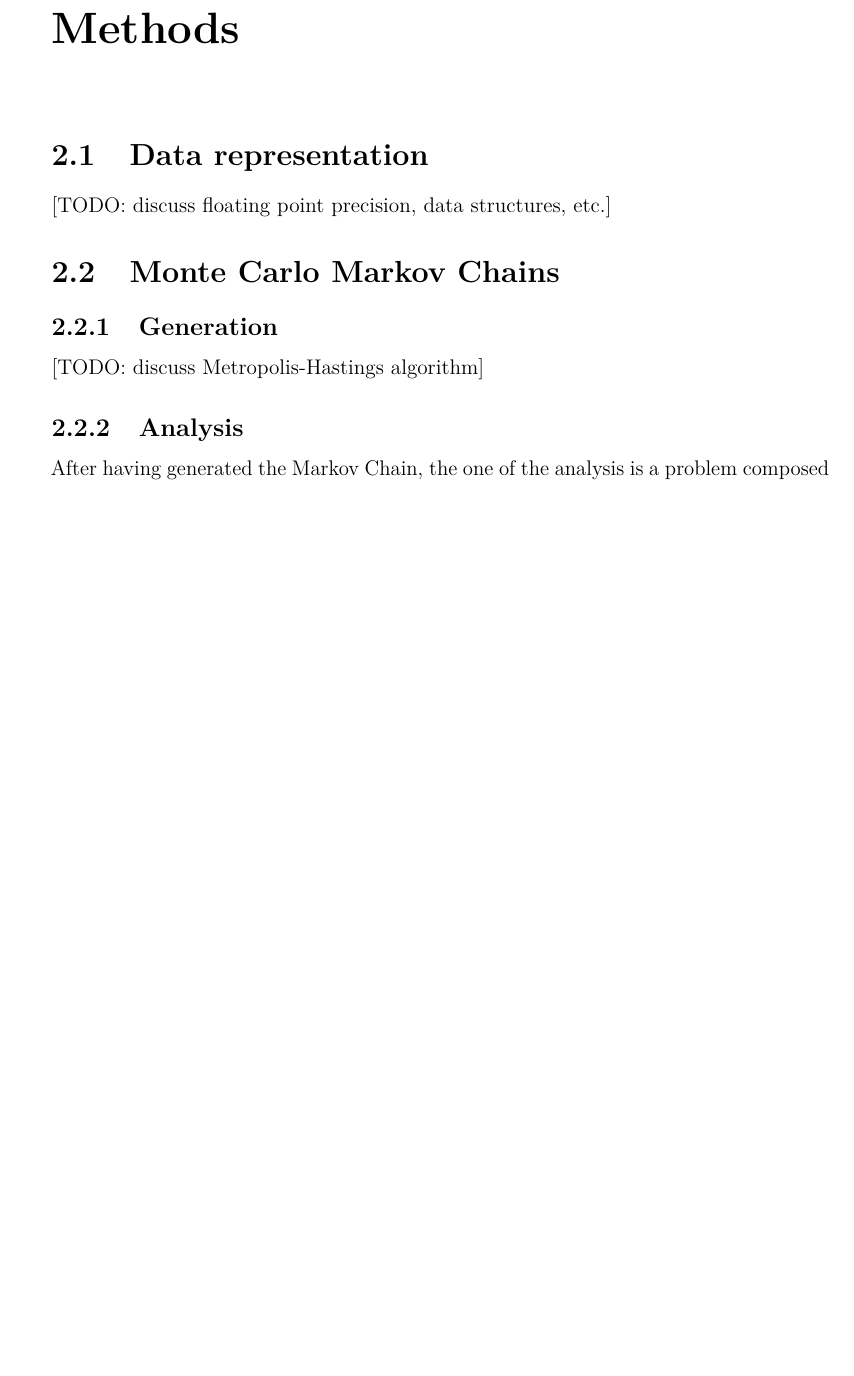
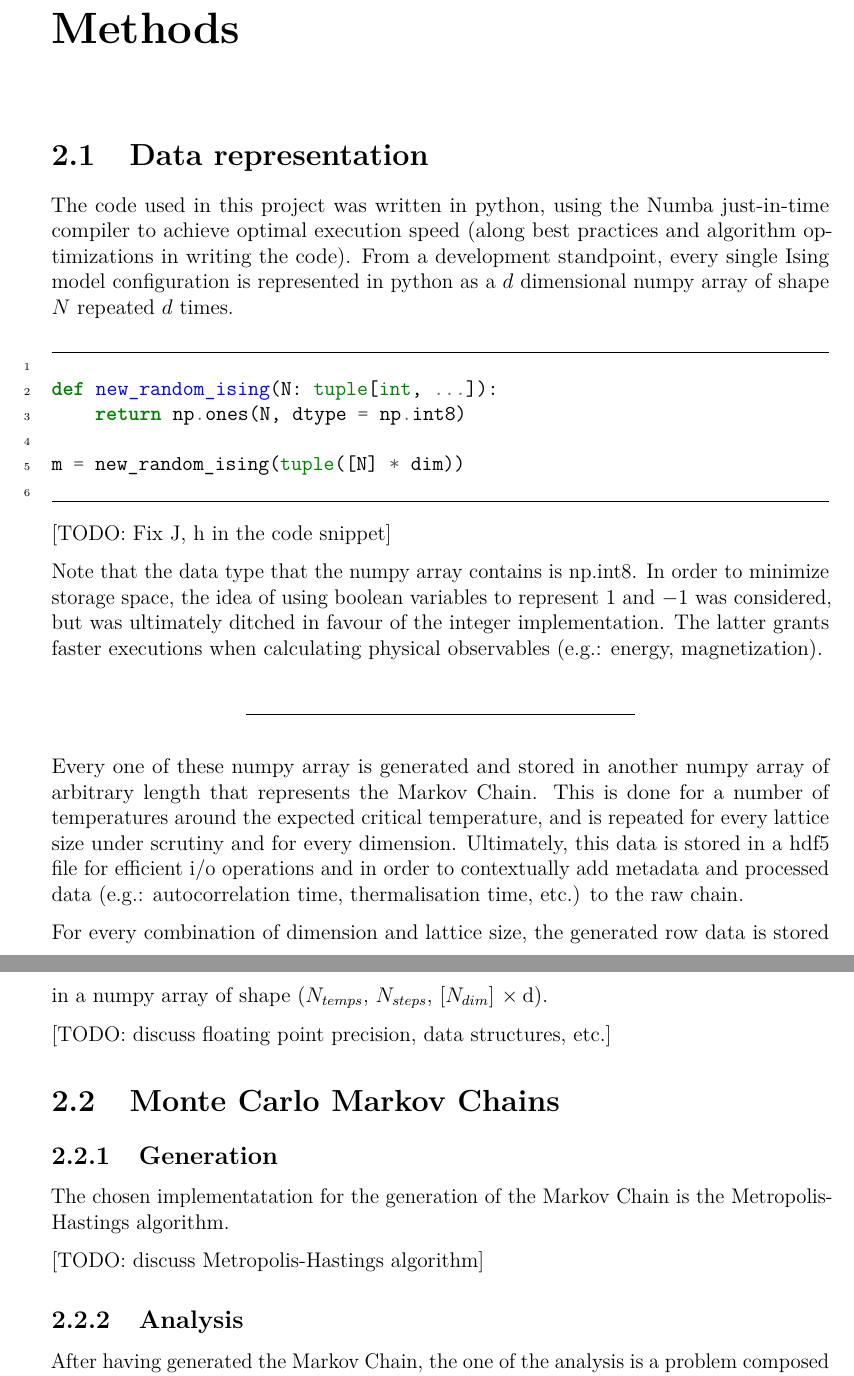
Before and after one commit to yZemp/Ising-simulation, a LaTeX thesis (paper/tesi.tex, which reads paper/chapter_2_methods.tex): part of page 8 of 14 before the commit and two parts of pages 8 and 9 of 14 after it, the two joined at a grey line, cut so that both start at the same text, the shorter picture padded with empty space. Compiled offline with pdfLaTeX.

Commit message:
Minor changes

```diff
--- a/paper/chapter_2_methods.tex
+++ b/paper/chapter_2_methods.tex
@@ -1,12 +1,35 @@
 \chapter{Methods}
 
 \section{Data representation}
+
+The code used in this project was written in python, using the Numba just-in-time compiler to achieve optimal execution speed (along best practices and algorithm optimizations in writing the code). From a development standpoint, every single Ising model configuration is represented in python as a $d$ dimensional numpy array of shape $N$ repeated $d$ times.
+
+\begin{minted}[linenos, frame=lines]{python}
+
+def new_random_ising(N: tuple[int, ...]):
+    return np.ones(N, dtype = np.int8)
+
+m = new_random_ising(tuple([N] * dim))
+
+\end{minted}
+
+[TODO: Fix J, h in the code snippet]
+
+Note that the data type that the numpy array contains is np.int8. In order to minimize storage space, the idea of using boolean variables to represent $1$ and $-1$ was considered, but was ultimately ditched in favour of the integer implementation. The latter grants faster executions when calculating physical observables (e.g.: energy, magnetization).
+
+\br
+
+Every one of these numpy array is generated and stored in another numpy array of arbitrary length that represents the Markov Chain. This is done for a number of temperatures around the expected critical temperature, and is repeated for every lattice size under scrutiny and for every dimension. Ultimately, this data is stored in a hdf5 file for efficient i/o operations and in order to contextually add metadata and processed data (e.g.: autocorrelation time, thermalisation time, etc.) to the raw chain.
+
+For every combination of dimension and lattice size, the generated row data is stored in a numpy array of shape ($N_{temps}$, $N_{steps}$, [$N_{dim}$] \times \: $d$).
 
 [TODO: discuss floating point precision, data structures, etc.]
 
 \section{Monte Carlo Markov Chains}
 
 \subsection{Generation}
+
+The chosen implementatation for the generation of the Markov Chain is the Metropolis-Hastings algorithm.
 
 [TODO: discuss Metropolis-Hastings algorithm]
 
--- a/paper/tesi.tex
+++ b/paper/tesi.tex
@@ -6,6 +6,7 @@
 \usepackage{lmodern}
 \usepackage{microtype}
 \usepackage{amsmath,amssymb}
+\usepackage{minted} % Code
 \usepackage{graphicx}
 \usepackage{geometry}
 \usepackage{parskip} % Indentation
```
Also changed, not shown: paper/tesi.pdf, 5 other files.
